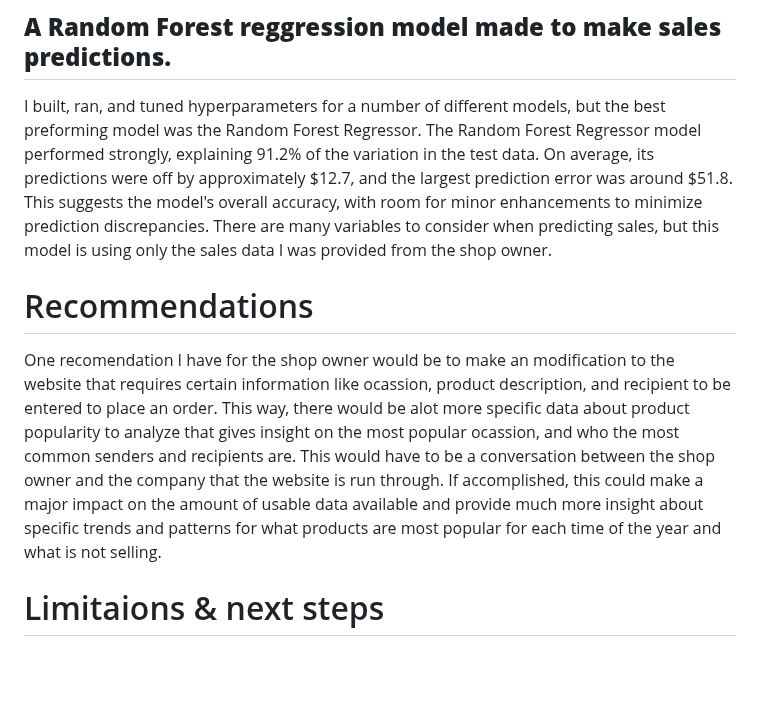
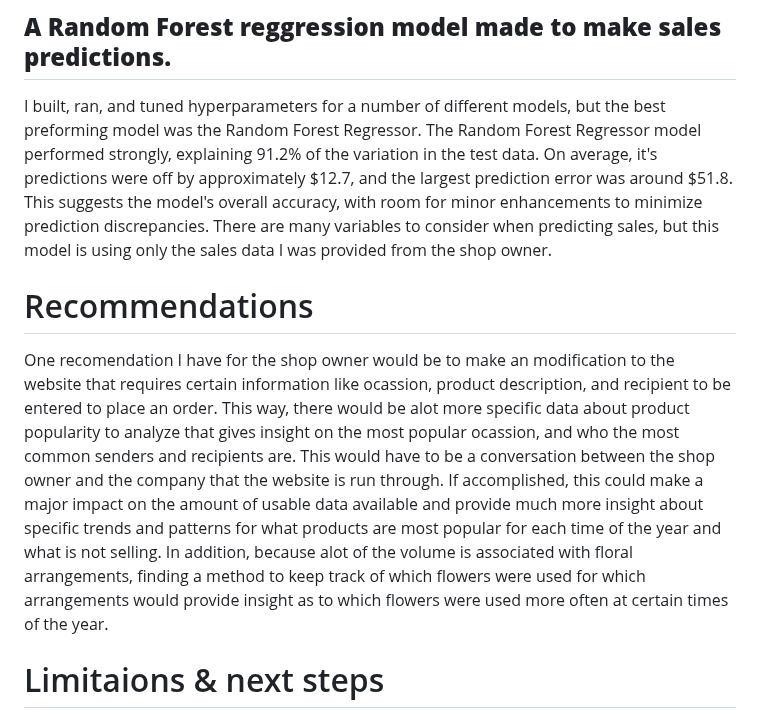
Before and after one commit to JoeBwonKenobi/Floral_Sales_Project, a Markdown page: README.md, the part around the change. Rendered like a GitHub page; blank space fills up the shorter version.

```diff
--- a/README.md
+++ b/README.md
@@ -67,11 +67,11 @@ This second visulization shows the order method distribution for each month. Thi
 
 ## **A Random Forest reggression model made to make sales predictions.**
 
-I built, ran, and tuned hyperparameters for a number of different models, but the best preforming model was the Random Forest Regressor. The Random Forest Regressor model performed strongly, explaining 91.2% of the variation in the test data. On average, its predictions were off by approximately $12.7, and the largest prediction error was around $51.8. This suggests the model's overall accuracy, with room for minor enhancements to minimize prediction discrepancies. There are many variables to consider when predicting sales, but this model is using only the sales data I was provided from the shop owner.
+I built, ran, and tuned hyperparameters for a number of different models, but the best preforming model was the Random Forest Regressor. The Random Forest Regressor model performed strongly, explaining 91.2% of the variation in the test data. On average, it's predictions were off by approximately $12.7, and the largest prediction error was around $51.8. This suggests the model's overall accuracy, with room for minor enhancements to minimize prediction discrepancies. There are many variables to consider when predicting sales, but this model is using only the sales data I was provided from the shop owner.
 
 
 # Recommendations
-One recomendation I have for the shop owner would be to make an modification to the website that requires certain information like ocassion, product description, and recipient to be entered to place an order. This way, there would be alot more specific data about product popularity to analyze that gives insight on the most popular ocassion, and who the most common senders and recipients are. This would have to be a conversation between the shop owner and the company that the website is run through. If accomplished, this could make a major impact on the amount of usable data available and provide much more insight about specific trends and patterns for what products are most popular for each time of the year and what is not selling.
+One recomendation I have for the shop owner would be to make an modification to the website that requires certain information like ocassion, product description, and recipient to be entered to place an order. This way, there would be alot more specific data about product popularity to analyze that gives insight on the most popular ocassion, and who the most common senders and recipients are. This would have to be a conversation between the shop owner and the company that the website is run through. If accomplished, this could make a major impact on the amount of usable data available and provide much more insight about specific trends and patterns for what products are most popular for each time of the year and what is not selling. In addition, because alot of the volume is associated with floral arrangements, finding a method to keep track of which flowers were used for which arrangements would provide insight as to which flowers were used more often at certain times of the year.
 
 # Limitaions & next steps
 This project was limited to the data I was provided, which was limited to only sales statistics because of the inconsistent website data. There are many customers that purchase things from the store in-person just by browsing throughout the store, there are also many customers who have never been to the store but repeatedly order from the website. It is located in a rather rich part of town where alot of elderly people live. It is also next to a popular local coffee shop which brings in a decent amount of foot traffic consistently during the week on fair weather days. The shop is generally closed on sundays (There are rare exceptions) and usually open from 9:00 am - 4:30 pm; but these hours are subject to change via the owner's descresion. The patterns and trends I've help to bring to light, may help the owner to make descisions about opening and closing times  and wether or not to open on sunday depending on the time of year or schedule of holidays in a given year. The next steps are to show the shop owner my findings of the trends and patterns in sales so that he may optomize things like payroll during slow seasons, product inventory before and after busy months, what the most popular order methods and types are, scheduling hours of operations for specific times of the year and the most profitable months for specific quarters of the year.
```
